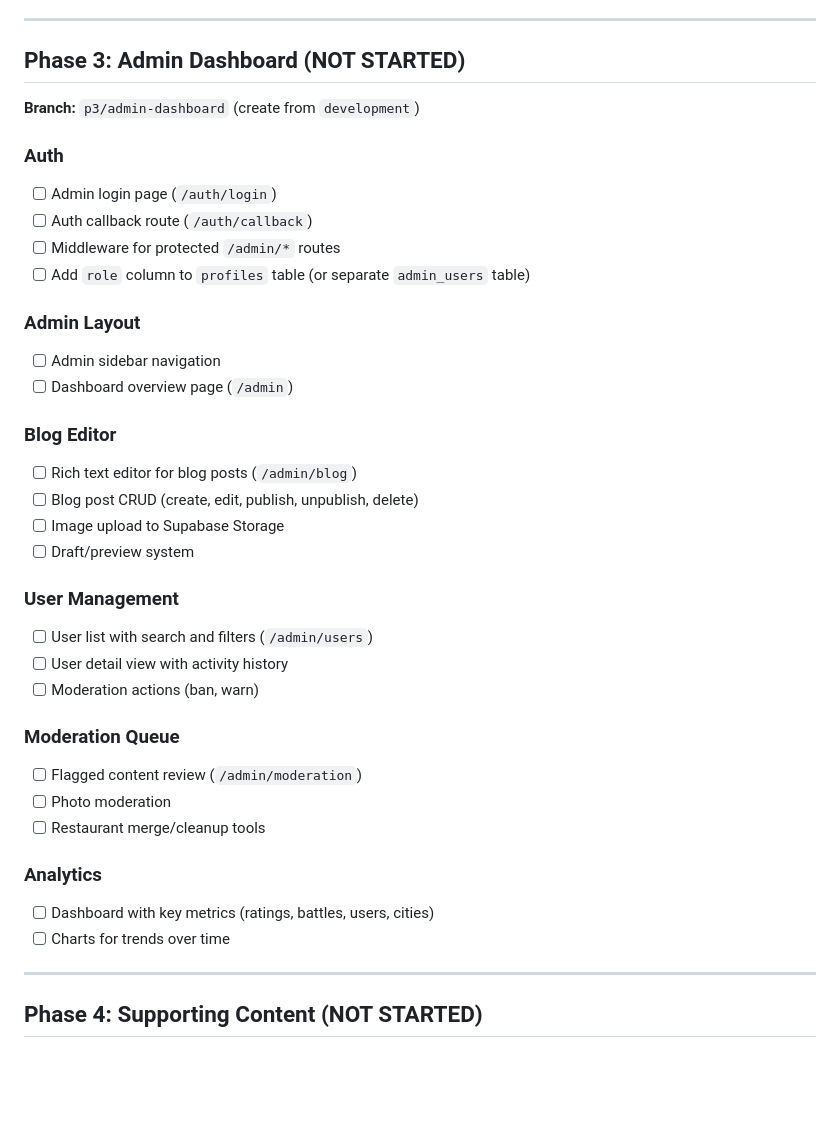
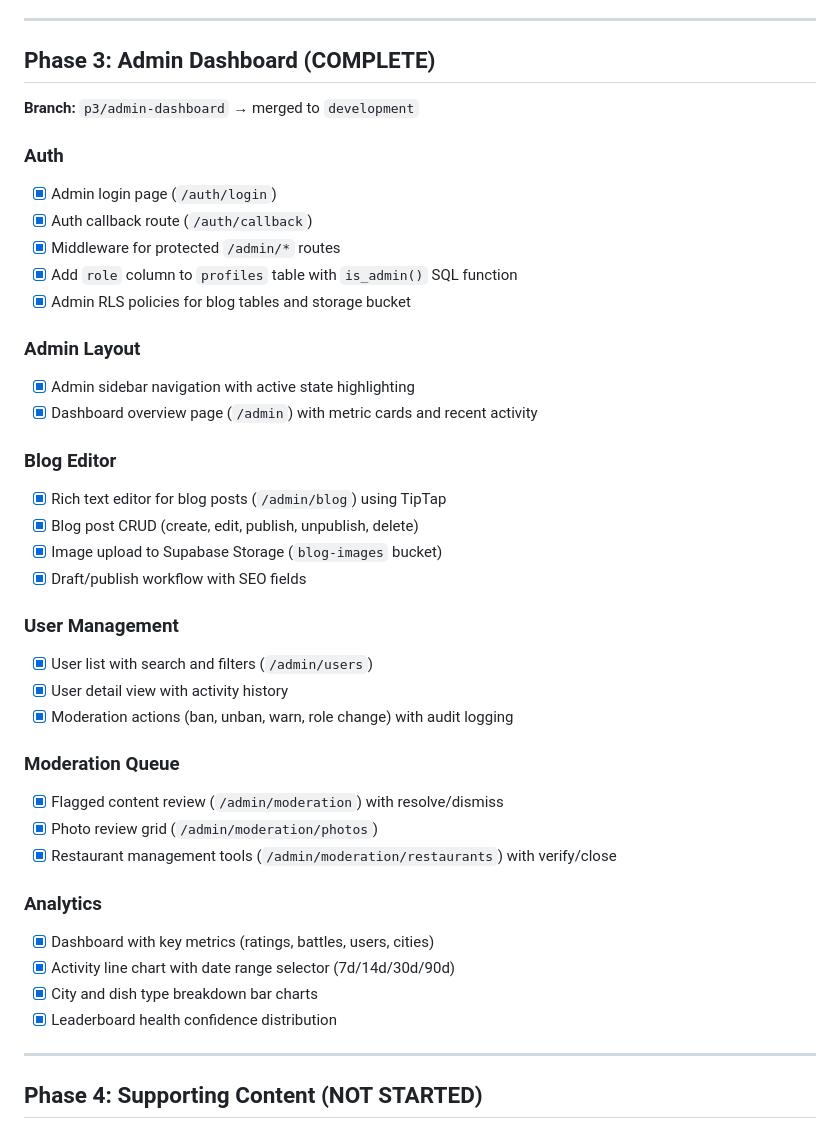
Before and after one commit to avinash797/forked-monorepo, a Markdown page: PLAN.md, the part around the change. Drawn GitHub-style; blank space fills up the shorter version.

```diff
--- a/PLAN.md
+++ b/PLAN.md
@@ -110,39 +110,42 @@
 
 ---
 
-## Phase 3: Admin Dashboard (NOT STARTED)
+## Phase 3: Admin Dashboard (COMPLETE)
 
-**Branch:** `p3/admin-dashboard` (create from `development`)
+**Branch:** `p3/admin-dashboard` → merged to `development`
 
 ### Auth
-- [ ] Admin login page (`/auth/login`)
-- [ ] Auth callback route (`/auth/callback`)
-- [ ] Middleware for protected `/admin/*` routes
-- [ ] Add `role` column to `profiles` table (or separate `admin_users` table)
+- [x] Admin login page (`/auth/login`)
+- [x] Auth callback route (`/auth/callback`)
+- [x] Middleware for protected `/admin/*` routes
+- [x] Add `role` column to `profiles` table with `is_admin()` SQL function
+- [x] Admin RLS policies for blog tables and storage bucket
 
 ### Admin Layout
-- [ ] Admin sidebar navigation
-- [ ] Dashboard overview page (`/admin`)
+- [x] Admin sidebar navigation with active state highlighting
+- [x] Dashboard overview page (`/admin`) with metric cards and recent activity
 
 ### Blog Editor
-- [ ] Rich text editor for blog posts (`/admin/blog`)
-- [ ] Blog post CRUD (create, edit, publish, unpublish, delete)
-- [ ] Image upload to Supabase Storage
-- [ ] Draft/preview system
+- [x] Rich text editor for blog posts (`/admin/blog`) using TipTap
+- [x] Blog post CRUD (create, edit, publish, unpublish, delete)
+- [x] Image upload to Supabase Storage (`blog-images` bucket)
+- [x] Draft/publish workflow with SEO fields
 
 ### User Management
-- [ ] User list with search and filters (`/admin/users`)
-- [ ] User detail view with activity history
-- [ ] Moderation actions (ban, warn)
+- [x] User list with search and filters (`/admin/users`)
+- [x] User detail view with activity history
+- [x] Moderation actions (ban, unban, warn, role change) with audit logging
 
 ### Moderation Queue
-- [ ] Flagged content review (`/admin/moderation`)
-- [ ] Photo moderation
-- [ ] Restaurant merge/cleanup tools
+- [x] Flagged content review (`/admin/moderation`) with resolve/dismiss
+- [x] Photo review grid (`/admin/moderation/photos`)
+- [x] Restaurant management tools (`/admin/moderation/restaurants`) with verify/close
 
 ### Analytics
-- [ ] Dashboard with key metrics (ratings, battles, users, cities)
-- [ ] Charts for trends over time
+- [x] Dashboard with key metrics (ratings, battles, users, cities)
+- [x] Activity line chart with date range selector (7d/14d/30d/90d)
+- [x] City and dish type breakdown bar charts
+- [x] Leaderboard health confidence distribution
 
 ---
 
```
Also changed, not shown: CLAUDE.md (+63 -20 lines).
